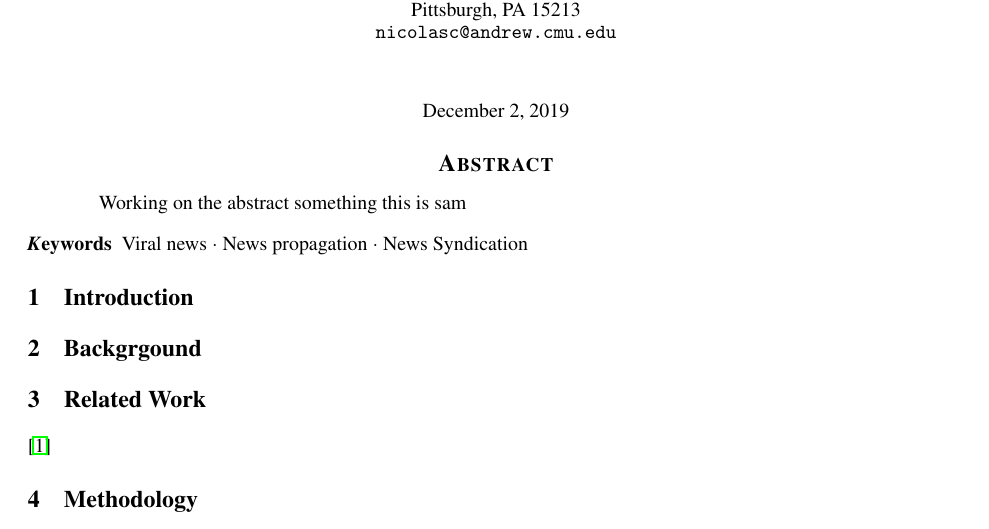
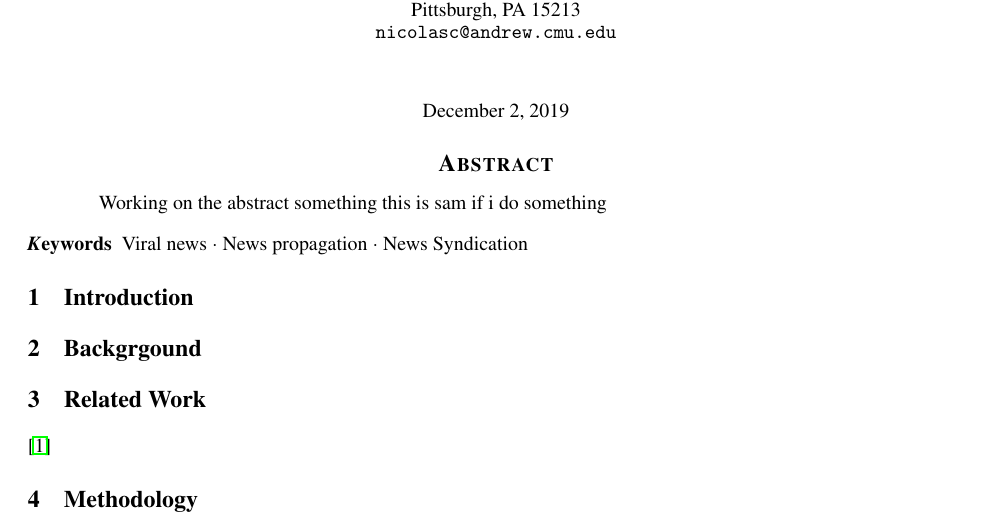
Before and after one commit to g2des/spectacle, a LaTeX paper (paper/paper.tex): part of the page, cut so that both start at the same text. Compiled offline with pdfLaTeX.

Commit message:
Update on Overleaf.

```diff
--- a/paper/paper.tex
+++ b/paper/paper.tex
@@ -62,6 +62,7 @@
 \begin{abstract}
 Working on the abstract
 something this is sam
+if i do something
 \end{abstract}
 
 
```
